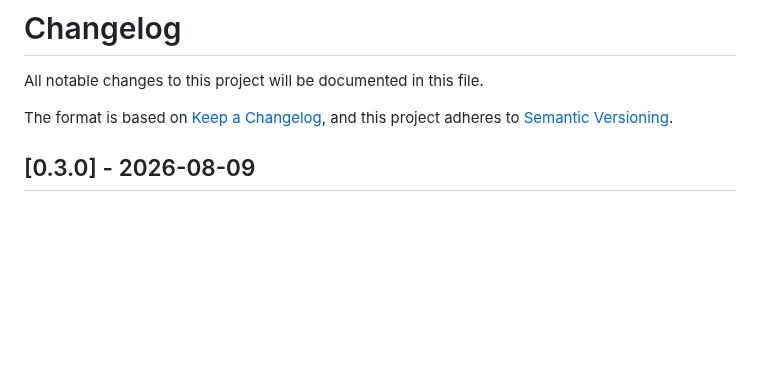
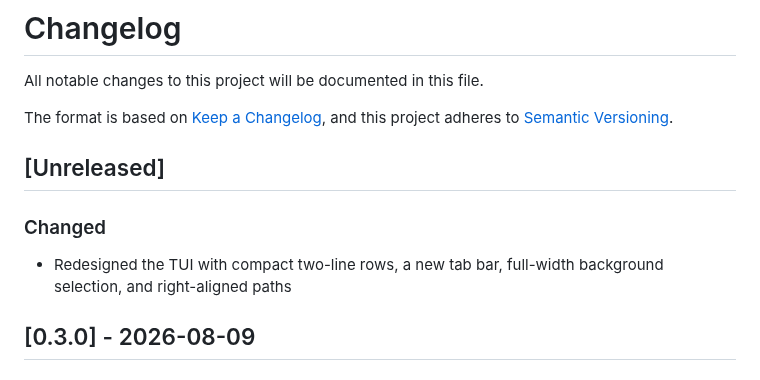
Before and after one commit to paulodiovani/agents-on-tmux, a Markdown page: CHANGELOG.md, the part around the change. Drawn GitHub-style; blank space fills up the shorter version.

Commit message:
Update changelog (unreleased entry)

```diff
--- a/CHANGELOG.md
+++ b/CHANGELOG.md
@@ -4,6 +4,11 @@ All notable changes to this project will be documented in this file.
 
 The format is based on [Keep a Changelog](https://keepachangelog.com/en/1.1.0/),
 and this project adheres to [Semantic Versioning](https://semver.org/spec/v2.0.0.html).
+
+## [Unreleased]
+
+### Changed
+- Redesigned the TUI with compact two-line rows, a new tab bar, full-width background selection, and right-aligned paths
 
 ## [0.3.0] - 2026-08-09
 
```
